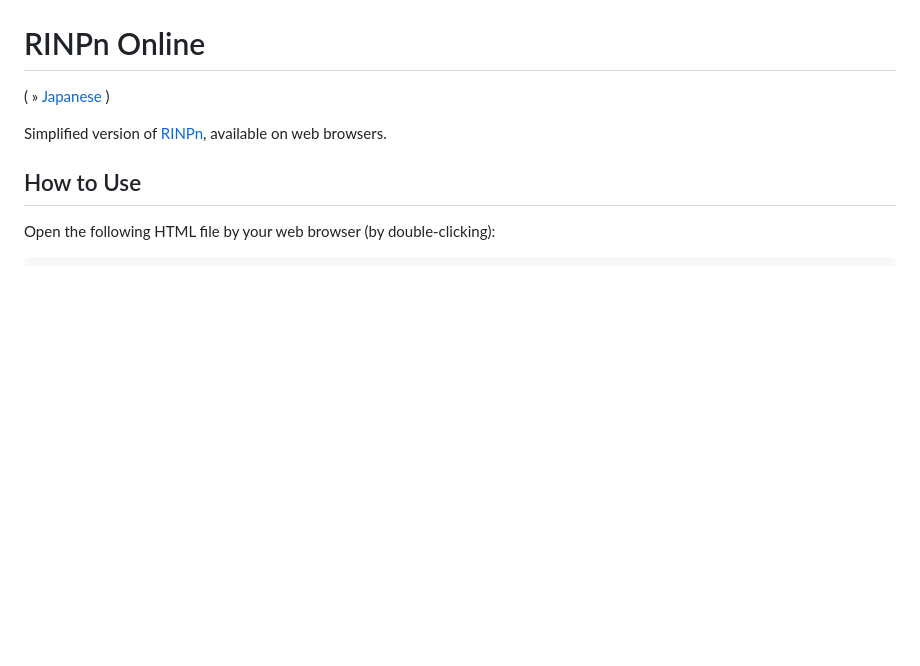
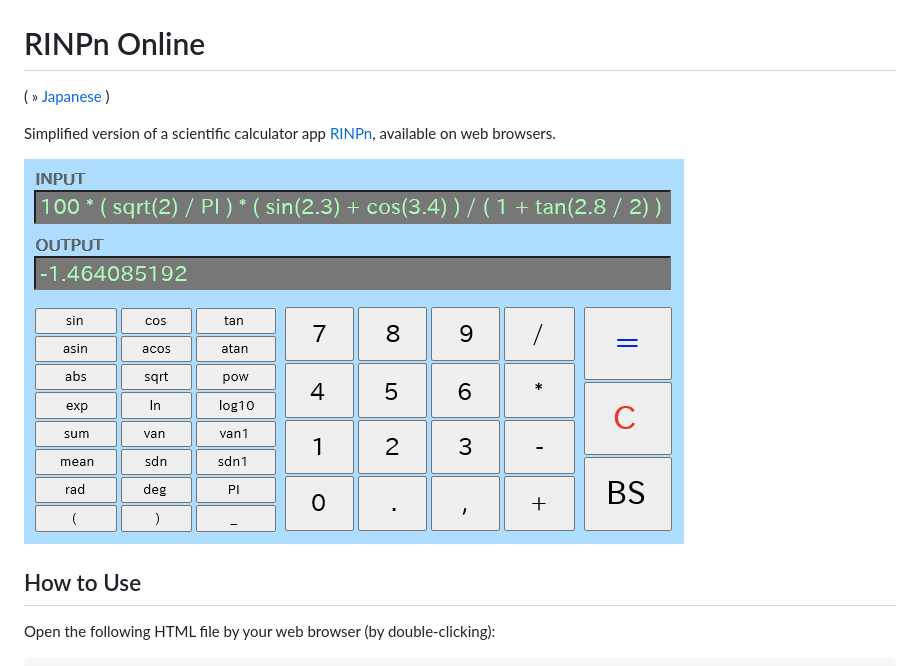
Before and after one commit to RINEARN/rinpn-online, a Markdown page: README.md, the part around the change. Rendered like a GitHub page; pictures changed too: screen.png (added); blank space fills up the shorter version.

Commit message:
Add: README: screen image

```diff
--- a/README.md
+++ b/README.md
@@ -3,7 +3,9 @@
 ( &raquo; [Japanese](./README_JAPANESE.md) )
 
 
-Simplified version of [RINPn](https://github.com/RINEARN/rinpn), available on web browsers.
+Simplified version of a scientific calculator app [RINPn](https://github.com/RINEARN/rinpn), available on web browsers.
+
+![Screen](./screen.png)
 
 
 ## How to Use
```
Also changed, not shown: README_JAPANESE.md (+3 -1 lines).
